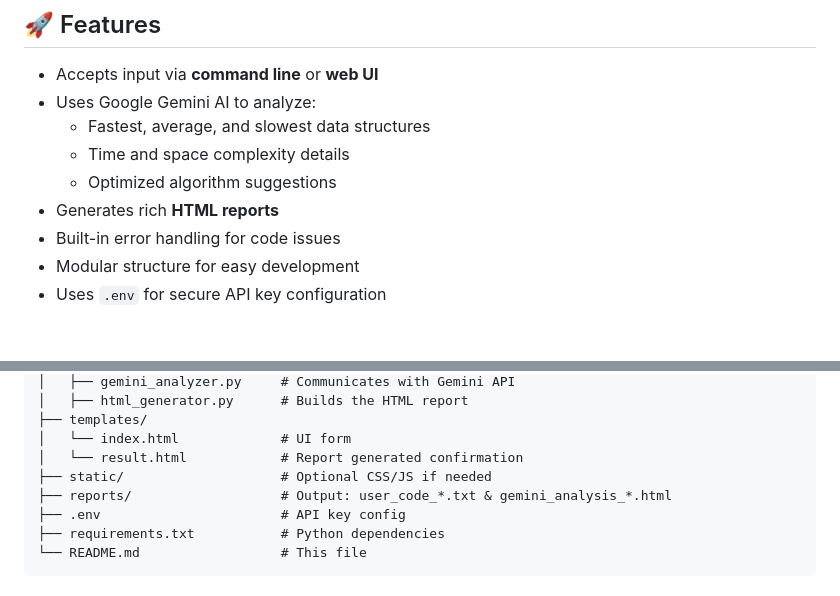
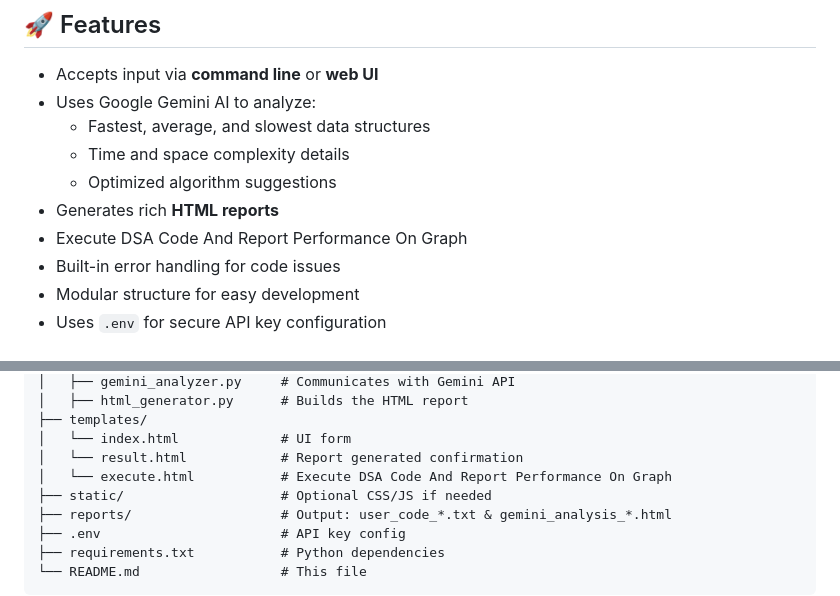
Before and after one commit to AleksandarHristov1337/Data-Structures-and-Algorithms-in-Python-Code-Generator, a Markdown page: README.md, 2 parts joined by grey strips. Rendered like a GitHub page.

```diff
--- a/README.md
+++ b/README.md
@@ -17,6 +17,7 @@ This project leverages **Google Gemini AI** to analyze user-submitted Python cod
   - Time and space complexity details
   - Optimized algorithm suggestions
 - Generates rich **HTML reports**
+- Execute DSA Code And Report Performance On Graph
 - Built-in error handling for code issues
 - Modular structure for easy development
 - Uses `.env` for secure API key configuration
@@ -93,6 +94,7 @@ your-repo/
 ├── templates/
 │   └── index.html             # UI form
 │   └── result.html            # Report generated confirmation
+│   └── execute.html           # Execute DSA Code And Report Performance On Graph
 ├── static/                    # Optional CSS/JS if needed
 ├── reports/                   # Output: user_code_*.txt & gemini_analysis_*.html
 ├── .env                       # API key config
```
